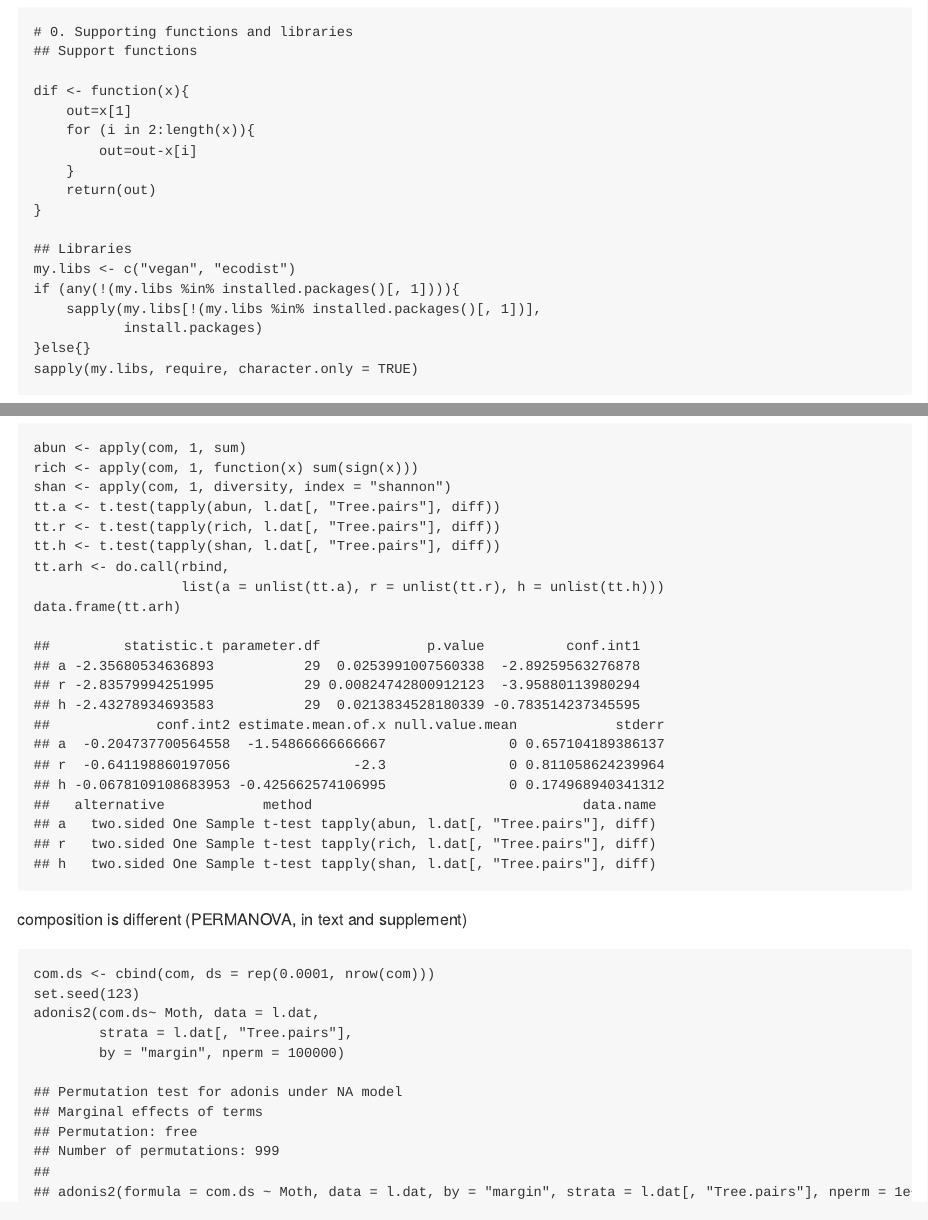
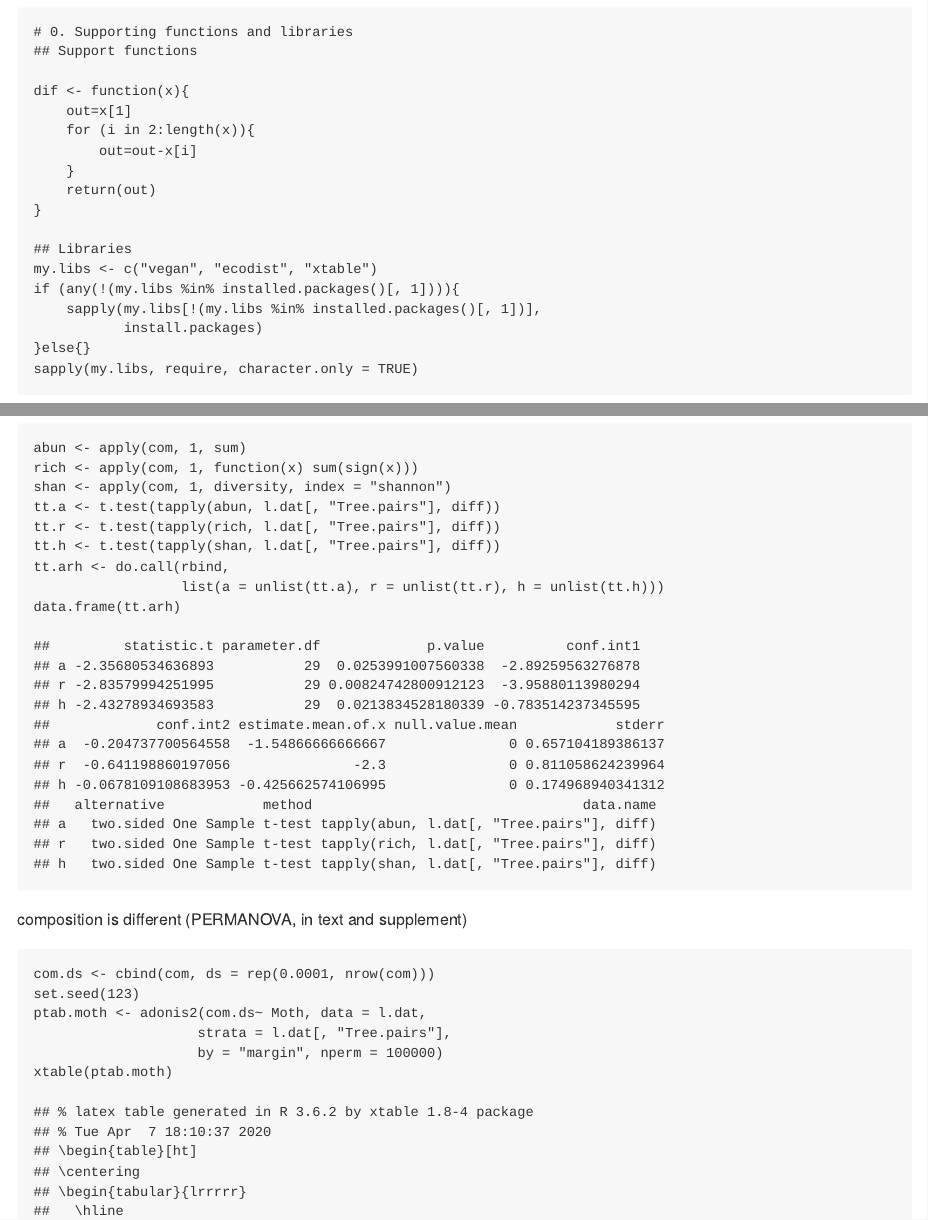
Before and after one commit to ECGen/comgen, an R Markdown document (src/rln.Rmd): the page in a window 1100 px wide, from 450 px down, and a second part further down, joined at a grey line. The pictures show the output file src/rln.md that the author committed with the source, drawn offline in the style of GitHub.

Commit message:
Adds xtables

````diff
--- a/src/rln.Rmd
+++ b/src/rln.Rmd
@@ -41,7 +41,7 @@ dif <- function(x){
 }
 
 ## Libraries
-my.libs <- c("vegan", "ecodist")
+my.libs <- c("vegan", "ecodist", "xtable")
 if (any(!(my.libs %in% installed.packages()[, 1]))){
     sapply(my.libs[!(my.libs %in% installed.packages()[, 1])],
            install.packages)
@@ -148,13 +148,14 @@ data.frame(tt.arh)
 
 composition is different (PERMANOVA, in text and supplement)
 
-```{R}
+```{R, cache  = TRUE}
 
 com.ds <- cbind(com, ds = rep(0.0001, nrow(com)))
 set.seed(123)
-adonis2(com.ds~ Moth, data = l.dat,
-        strata = l.dat[, "Tree.pairs"],
-        by = "margin", nperm = 100000)
+ptab.moth <- adonis2(com.ds~ Moth, data = l.dat,
+                    strata = l.dat[, "Tree.pairs"],
+                    by = "margin", nperm = 100000)
+xtable(ptab.moth)
 
 ```
 
````
Also changed, not shown: src/rln.md, src/rln.pdf, src/rln_files/figure-latex/specacum-1.pdf, src/rln.Rmd (10 more changed lines).
